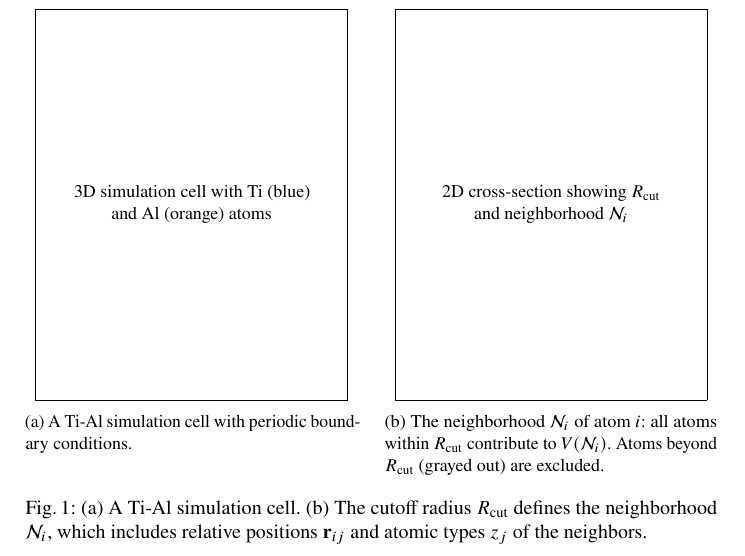
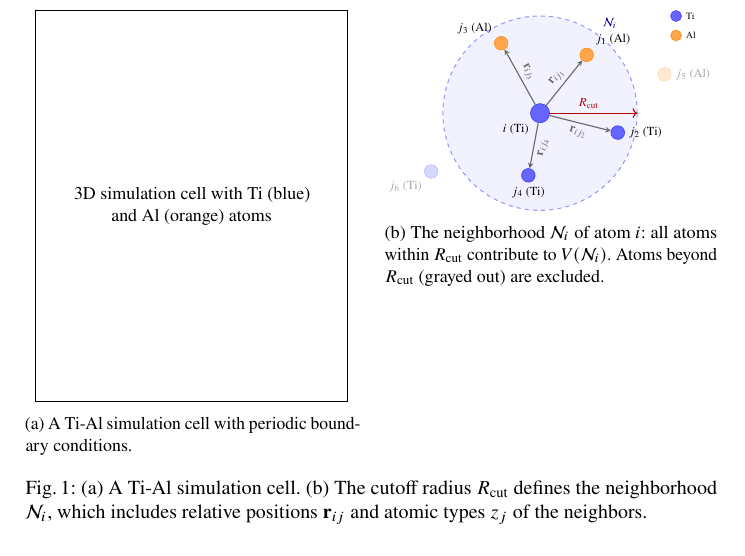
Before and after one commit to danielhz/mlips-ontology, a LaTeX paper (paper.tex, which reads artifacts/figures/cutoff-neighborhood.tex, sections/04a-running-example.tex): part of page 6 of 54, cut at the place of the change. Compiled offline with pdfLaTeX.

Commit message:
Add TikZ cutoff neighborhood figure for subfigure (b)

```diff
--- /dev/null
+++ b/artifacts/figures/cutoff-neighborhood.tex
@@ -0,0 +1,42 @@
+\begin{tikzpicture}[
+    x=1cm, y=1cm,
+    ti/.style={circle, fill=blue!60, draw=blue!80, minimum size=10pt, inner sep=0pt},
+    al/.style={circle, fill=orange!70, draw=orange!90, minimum size=10pt, inner sep=0pt},
+    outside/.style={opacity=0.25},
+    rij/.style={->, >=stealth, thick, black!60},
+    rij-label/.style={font=\footnotesize, midway},
+]
+
+% Cutoff circle
+\draw[dashed, thick, blue!40, fill=blue!5] (0,0) circle (2.5cm);
+
+% Cutoff radius annotation
+\draw[<->, thick, red!70!black] (0,0) -- node[above, font=\footnotesize, red!70!black] {$\Rcut$} (2.5,0);
+
+% Central atom i
+\node[ti, minimum size=14pt, label={[font=\footnotesize]below left:$i$ (Ti)}] (center) at (0,0) {};
+
+% Neighbors inside cutoff
+\node[al, label={[font=\footnotesize]above right:$j_1$ (Al)}] (j1) at (1.2,1.5) {};
+\node[ti, label={[font=\footnotesize]right:$j_2$ (Ti)}] (j2) at (2.0,-0.5) {};
+\node[al, label={[font=\footnotesize]above left:$j_3$ (Al)}] (j3) at (-1.0,1.8) {};
+\node[ti, label={[font=\footnotesize]below:$j_4$ (Ti)}] (j4) at (-0.3,-1.6) {};
+
+% Atoms outside cutoff (grayed out)
+\node[al, outside, label={[font=\footnotesize, opacity=0.35]right:$j_5$ (Al)}] (j5) at (3.2,1.0) {};
+\node[ti, outside, label={[font=\footnotesize, opacity=0.35]below left:$j_6$ (Ti)}] (j6) at (-2.8,-1.5) {};
+
+% Relative position vectors r_ij
+\draw[rij] (center) -- node[rij-label, above, sloped] {$\relPos_{i j_1}$} (j1);
+\draw[rij] (center) -- node[rij-label, below, sloped] {$\relPos_{i j_2}$} (j2);
+\draw[rij] (center) -- node[rij-label, above, sloped] {$\relPos_{i j_3}$} (j3);
+\draw[rij] (center) -- node[rij-label, below, sloped] {$\relPos_{i j_4}$} (j4);
+
+% Neighborhood label
+\node[font=\footnotesize, blue!60!black] at (1.8,2.3) {$\neigh{i}$};
+
+% Legend
+\node[ti, minimum size=8pt, label={[font=\scriptsize]right:Ti}] at (3.5,2.5) {};
+\node[al, minimum size=8pt, label={[font=\scriptsize]right:Al}] at (3.5,2.0) {};
+
+\end{tikzpicture}
--- a/sections/04a-running-example.tex
+++ b/sections/04a-running-example.tex
@@ -36,10 +36,7 @@ concept of atomic neighborhoods.
 \hfill
 \begin{subfigure}[t]{0.48\textwidth}
   \centering
-  %% TODO: create 2D cutoff radius diagram
-  \fbox{\parbox{0.9\linewidth}{\centering\vspace{3cm}%
-    2D cross-section showing $\Rcut$\\and neighborhood $\neigh{i}$%
-    \vspace{3cm}}}
+  \resizebox{\linewidth}{!}{\input{artifacts/figures/cutoff-neighborhood.tex}}
   \caption{The neighborhood $\neigh{i}$ of atom~$i$: all atoms within
     $\Rcut$ contribute to $\localEnergy(\neigh{i})$. Atoms beyond
     $\Rcut$ (grayed out) are excluded.}
```
